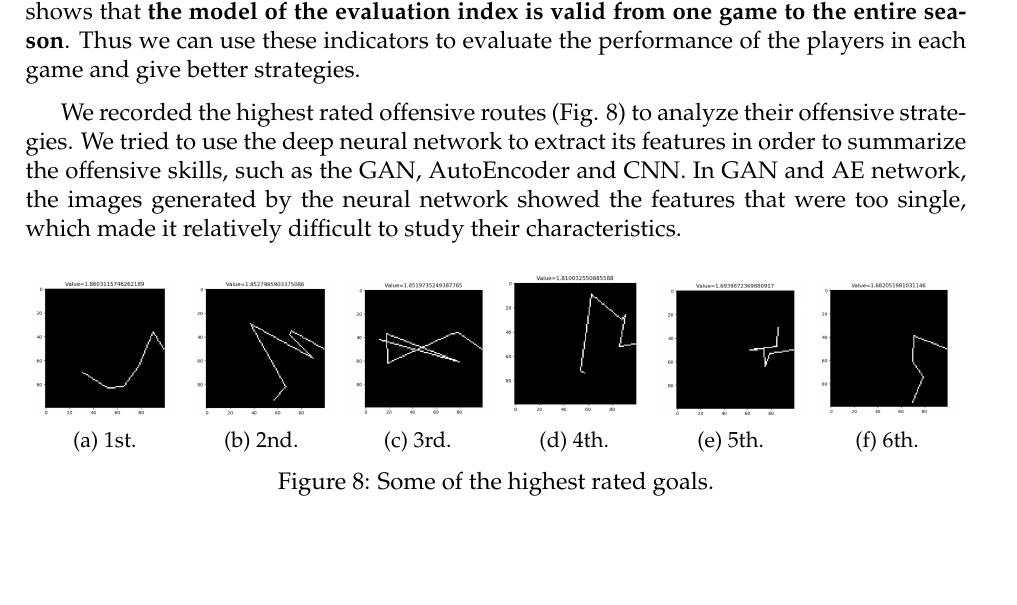
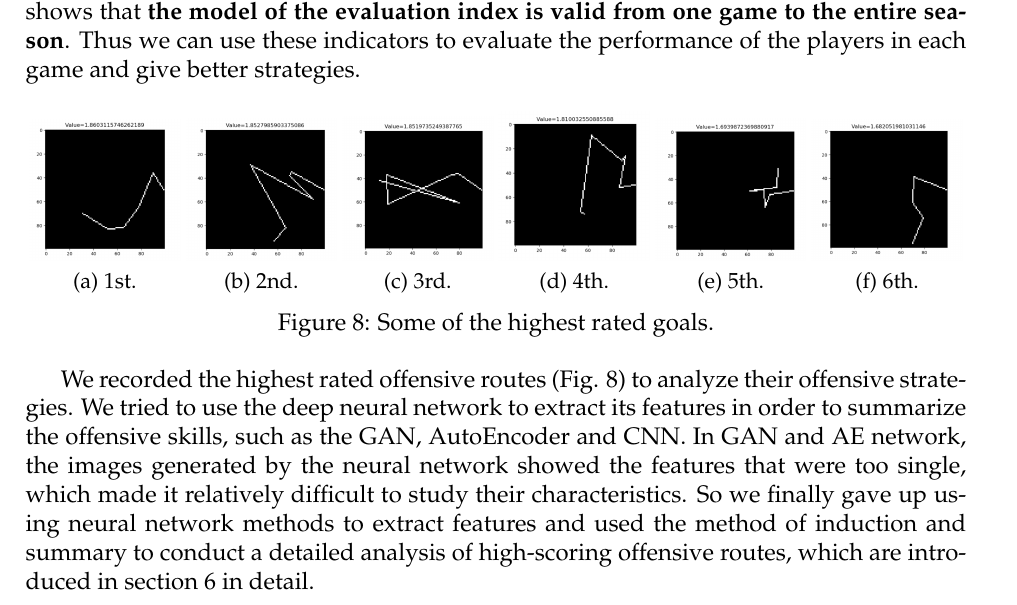
Before and after one commit to Verg-Avesta/MCMS-Thesis, a LaTeX thesis (team_name.tex): part of page 17 of 23, cut so that both start at the same text, the shorter picture padded with empty space. Compiled offline with pdfLaTeX.

Commit message:
Update Tactical Analysis.

```diff
--- a/team_name.tex
+++ b/team_name.tex
@@ -414,7 +414,7 @@ After the calculation of indicators, we can get detailed technical scores for ea
 \end{figure}
 
 We find that most of the points in (Fig. \ref{fig:indicator_value}) are in the first and third quadrants, which shows that \textbf{the model of the evaluation index is valid from one game to the entire season}. Thus we can use these indicators to evaluate the performance of the players in each game and give better strategies.\par
-We recorded the highest rated offensive routes (Fig. \ref{fig:highest_goal}) to analyze their offensive strategies. We tried to use the deep neural network to extract its features in order to summarize the offensive skills, such as the GAN, AutoEncoder and CNN. In GAN and AE network, the images generated by the neural network showed the features that were too single, which made it relatively difficult to study their characteristics.
+
 
 \begin{figure}[h]
 	\centering
@@ -445,6 +445,9 @@ We recorded the highest rated offensive routes (Fig. \ref{fig:highest_goal}) to
 	\caption{Some of the highest rated goals.}
 	\label{fig:highest_goal}
 \end{figure}
+
+We recorded the highest rated offensive routes (Fig. \ref{fig:highest_goal}) to analyze their offensive strategies. We tried to use the deep neural network to extract its features in order to summarize the offensive skills, such as the GAN, AutoEncoder and CNN. In GAN and AE network, the images generated by the neural network showed the features that were too single, which made it relatively difficult to study their characteristics. So we finally gave up using neural network methods to extract features and used the method of induction and summary to conduct a detailed analysis of high-scoring offensive routes, which are introduced in section 6 in detail.
+
 
 \section{Structural Strategies}
 \subsection{Offensive tactics}
```
